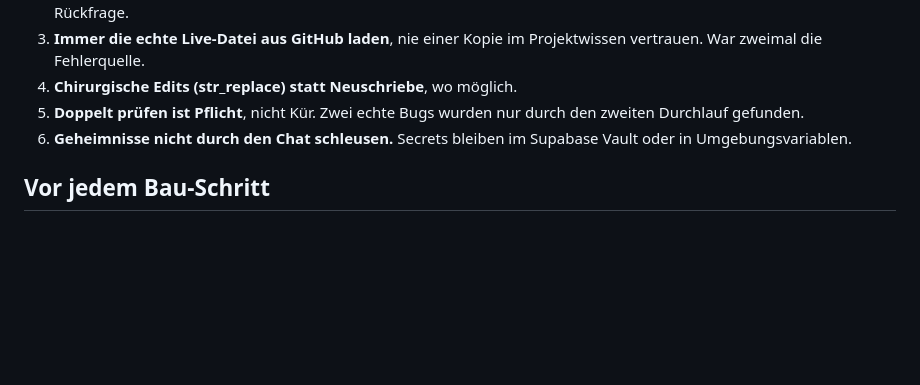
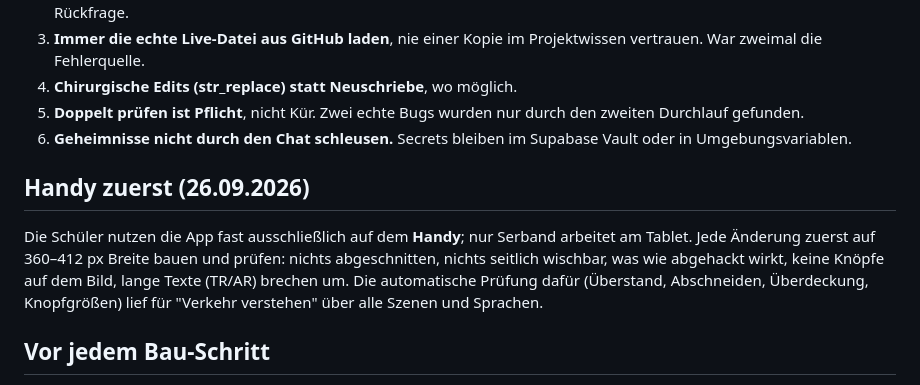
Before and after one commit to serband1995-hue/Fahr-Akademie-, a Markdown page: CLAUDE.md, the part around the change. Drawn GitHub-style; blank space fills up the shorter version.

Commit message:
Projektgedächtnis: Handy zuerst
Co-Authored-By: Claude Opus 5.5 <noreply@anthropic.com>
Claude-Session: https://claude.ai/code/session_012qJeyyZtMa3vtVZVybbpkU

```diff
--- a/CLAUDE.md
+++ b/CLAUDE.md
@@ -17,6 +17,15 @@ minderjährig — entsprechend vorsichtig mit Daten umgehen.
    den zweiten Durchlauf gefunden.
 6. **Geheimnisse nicht durch den Chat schleusen.** Secrets bleiben im Supabase
    Vault oder in Umgebungsvariablen.
+
+## Handy zuerst (26.09.2026)
+
+Die Schüler nutzen die App fast ausschließlich auf dem **Handy**; nur Serband
+arbeitet am Tablet. Jede Änderung zuerst auf 360–412 px Breite bauen und prüfen:
+nichts abgeschnitten, nichts seitlich wischbar, was wie abgehackt wirkt, keine
+Knöpfe auf dem Bild, lange Texte (TR/AR) brechen um. Die automatische Prüfung
+dafür (Überstand, Abschneiden, Überdeckung, Knopfgrößen) lief für
+"Verkehr verstehen" über alle Szenen und Sprachen.
 
 ## Vor jedem Bau-Schritt
 
```
